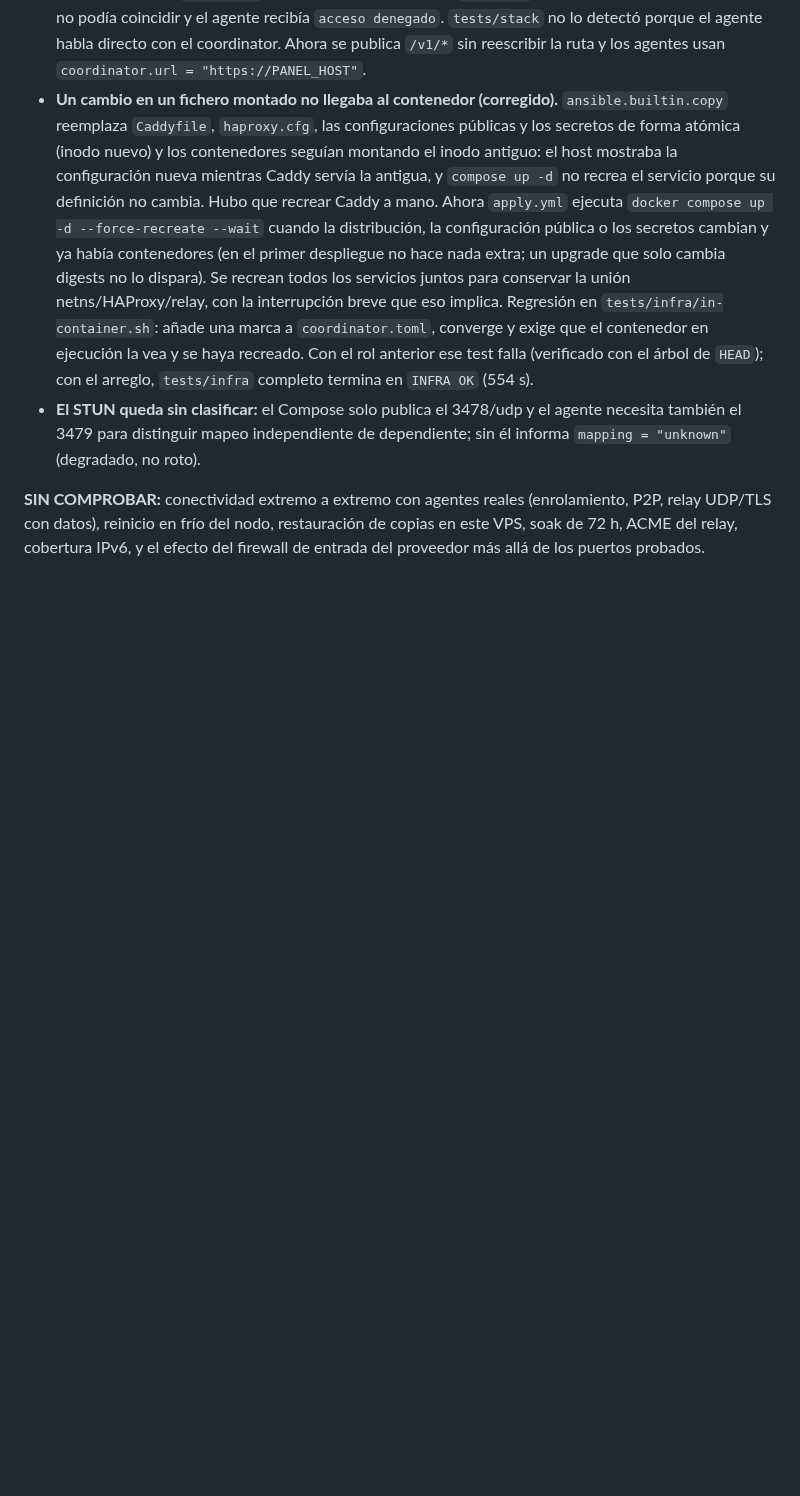
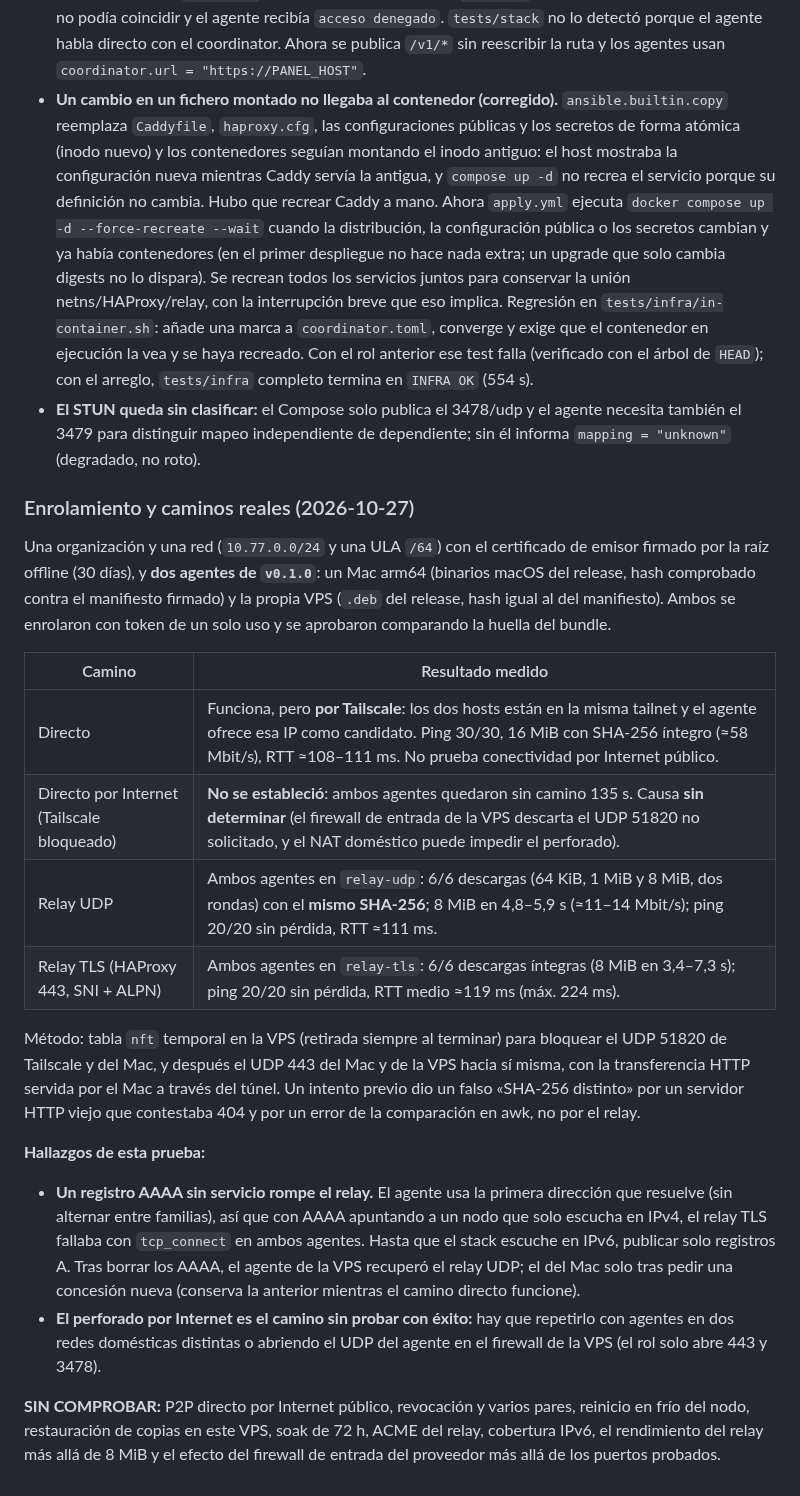
Before and after one commit to Tutitoos/atenea-one, a Markdown page: docs/operations/infraestructura.md, the part around the change. Rendered like a GitHub page; blank space fills up the shorter version.

Commit message:
Infraestructura: enrolamiento y caminos reales del piloto (directo por Tailscale, relay UDP y TLS íntegros)

```diff
--- a/docs/operations/infraestructura.md
+++ b/docs/operations/infraestructura.md
@@ -365,4 +365,22 @@ Un único VPS Debian 13 (6 vCPU, 11,7 GiB de RAM), desplegado con este rol desde
 - **Un cambio en un fichero montado no llegaba al contenedor (corregido).** `ansible.builtin.copy` reemplaza `Caddyfile`, `haproxy.cfg`, las configuraciones públicas y los secretos de forma atómica (inodo nuevo) y los contenedores seguían montando el inodo antiguo: el host mostraba la configuración nueva mientras Caddy servía la antigua, y `compose up -d` no recrea el servicio porque su definición no cambia. Hubo que recrear Caddy a mano. Ahora `apply.yml` ejecuta `docker compose up -d --force-recreate --wait` cuando la distribución, la configuración pública o los secretos cambian y ya había contenedores (en el primer despliegue no hace nada extra; un upgrade que solo cambia digests no lo dispara). Se recrean todos los servicios juntos para conservar la unión netns/HAProxy/relay, con la interrupción breve que eso implica. Regresión en `tests/infra/in-container.sh`: añade una marca a `coordinator.toml`, converge y exige que el contenedor en ejecución la vea y se haya recreado. Con el rol anterior ese test falla (verificado con el árbol de `HEAD`); con el arreglo, `tests/infra` completo termina en `INFRA OK` (554 s).
 - **El STUN queda sin clasificar:** el Compose solo publica el 3478/udp y el agente necesita también el 3479 para distinguir mapeo independiente de dependiente; sin él informa `mapping = "unknown"` (degradado, no roto).
 
-**SIN COMPROBAR:** conectividad extremo a extremo con agentes reales (enrolamiento, P2P, relay UDP/TLS con datos), reinicio en frío del nodo, restauración de copias en este VPS, soak de 72 h, ACME del relay, cobertura IPv6, y el efecto del firewall de entrada del proveedor más allá de los puertos probados.
+### Enrolamiento y caminos reales (2026-10-27)
+
+Una organización y una red (`10.77.0.0/24` y una ULA `/64`) con el certificado de emisor firmado por la raíz offline (30 días), y **dos agentes de `v0.1.0`**: un Mac arm64 (binarios macOS del release, hash comprobado contra el manifiesto firmado) y la propia VPS (`.deb` del release, hash igual al del manifiesto). Ambos se enrolaron con token de un solo uso y se aprobaron comparando la huella del bundle.
+
+| Camino | Resultado medido |
+| --- | --- |
+| Directo | Funciona, pero **por Tailscale**: los dos hosts están en la misma tailnet y el agente ofrece esa IP como candidato. Ping 30/30, 16 MiB con SHA-256 íntegro (≈58 Mbit/s), RTT ≈108–111 ms. No prueba conectividad por Internet público. |
+| Directo por Internet (Tailscale bloqueado) | **No se estableció**: ambos agentes quedaron sin camino 135 s. Causa **sin determinar** (el firewall de entrada de la VPS descarta el UDP 51820 no solicitado, y el NAT doméstico puede impedir el perforado). |
+| Relay UDP | Ambos agentes en `relay-udp`: 6/6 descargas (64 KiB, 1 MiB y 8 MiB, dos rondas) con el **mismo SHA-256**; 8 MiB en 4,8–5,9 s (≈11–14 Mbit/s); ping 20/20 sin pérdida, RTT ≈111 ms. |
+| Relay TLS (HAProxy 443, SNI + ALPN) | Ambos agentes en `relay-tls`: 6/6 descargas íntegras (8 MiB en 3,4–7,3 s); ping 20/20 sin pérdida, RTT medio ≈119 ms (máx. 224 ms). |
+
+Método: tabla `nft` temporal en la VPS (retirada siempre al terminar) para bloquear el UDP 51820 de Tailscale y del Mac, y después el UDP 443 del Mac y de la VPS hacia sí misma, con la transferencia HTTP servida por el Mac a través del túnel. Un intento previo dio un falso «SHA-256 distinto» por un servidor HTTP viejo que contestaba 404 y por un error de la comparación en awk, no por el relay.
+
+**Hallazgos de esta prueba:**
+
+- **Un registro AAAA sin servicio rompe el relay.** El agente usa la primera dirección que resuelve (sin alternar entre familias), así que con AAAA apuntando a un nodo que solo escucha en IPv4, el relay TLS fallaba con `tcp_connect` en ambos agentes. Hasta que el stack escuche en IPv6, publicar solo registros A. Tras borrar los AAAA, el agente de la VPS recuperó el relay UDP; el del Mac solo tras pedir una concesión nueva (conserva la anterior mientras el camino directo funcione).
+- **El perforado por Internet es el camino sin probar con éxito:** hay que repetirlo con agentes en dos redes domésticas distintas o abriendo el UDP del agente en el firewall de la VPS (el rol solo abre 443 y 3478).
+
+**SIN COMPROBAR:** P2P directo por Internet público, revocación y varios pares, reinicio en frío del nodo, restauración de copias en este VPS, soak de 72 h, ACME del relay, cobertura IPv6, el rendimiento del relay más allá de 8 MiB y el efecto del firewall de entrada del proveedor más allá de los puertos probados.
```
